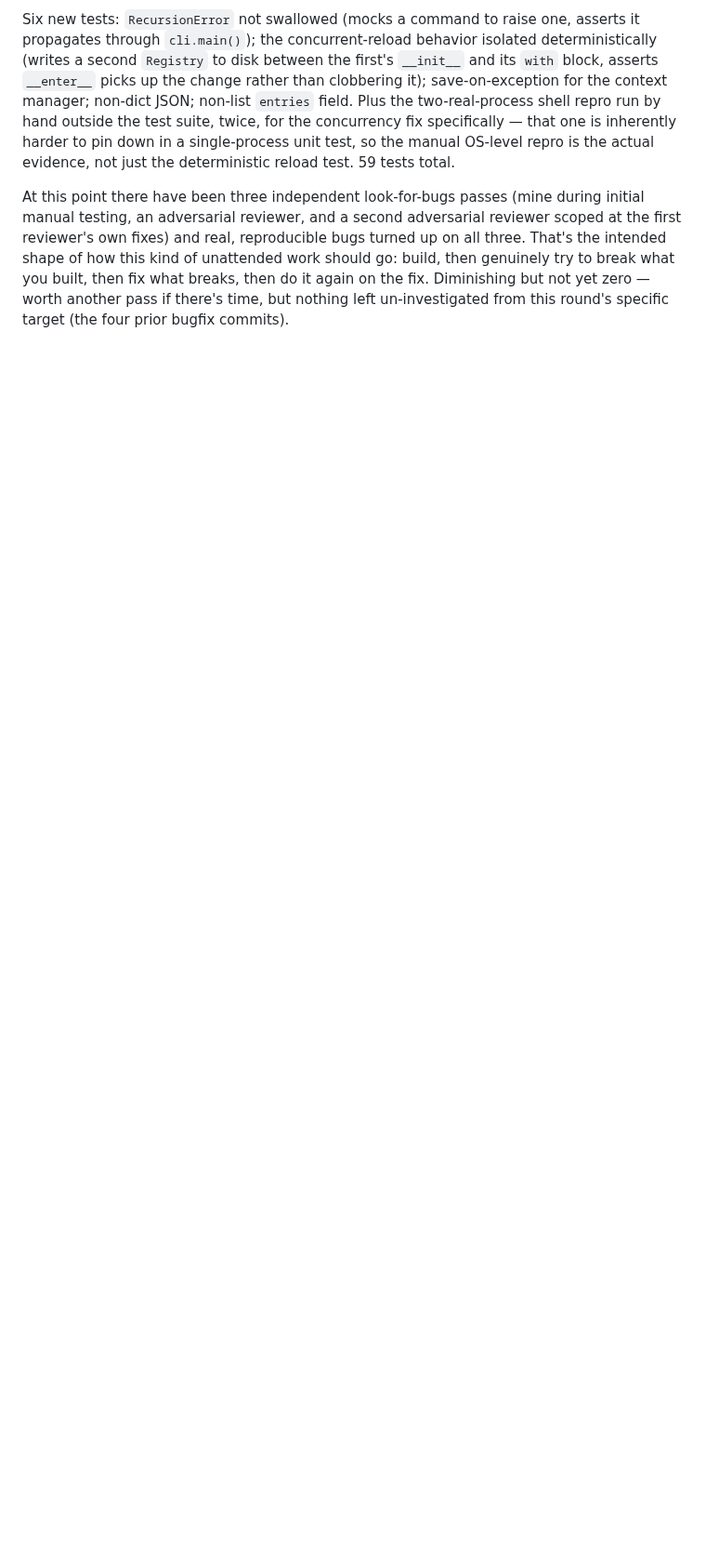
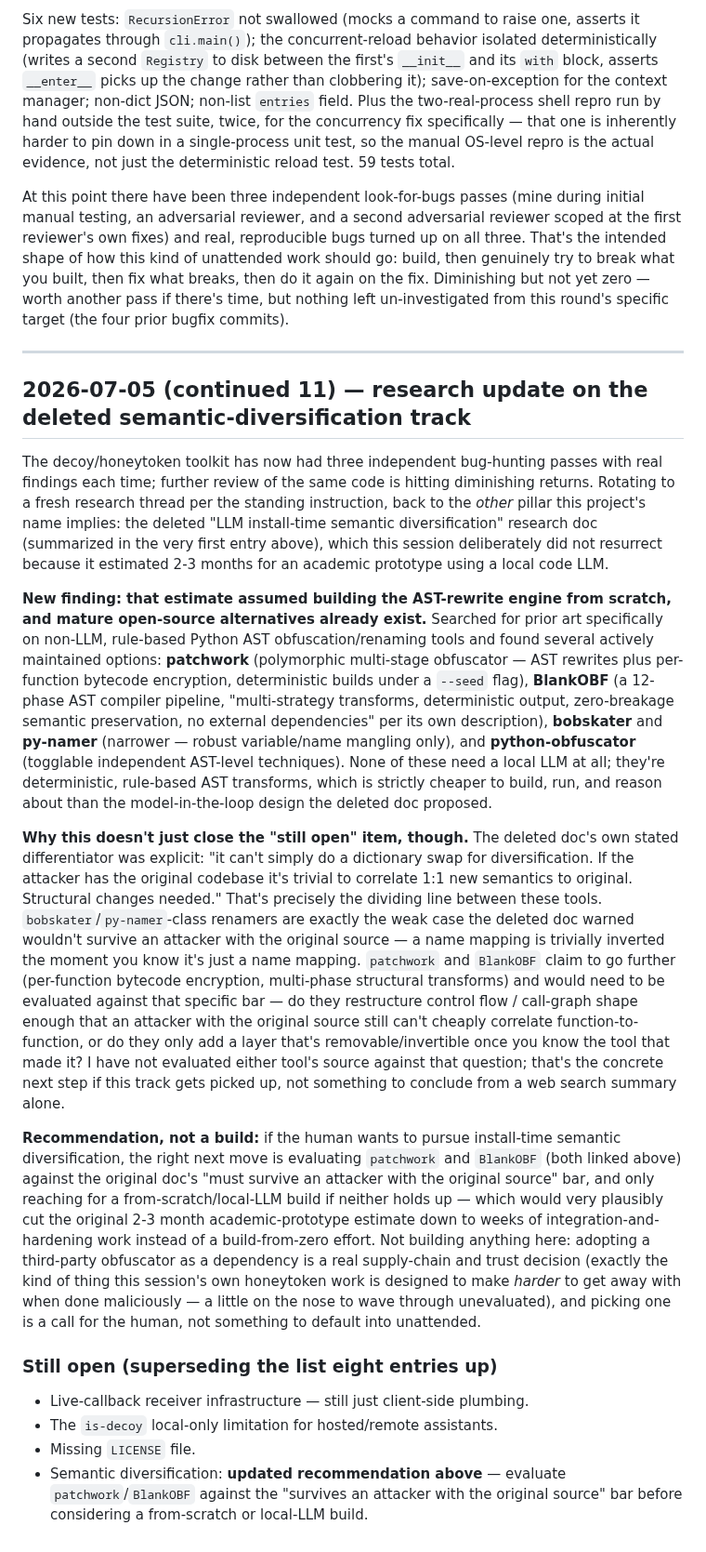
Before and after one commit to Qualified1079/Babbleon, a Markdown page: handoff.md, the part around the change. Shown at 93% size. GitHub-like rendering; blank space fills up the shorter version.

Commit message:
Research note: mature OSS AST obfuscators exist for the diversification track
Rotating research effort after three review passes on the decoy
toolkit hit diminishing returns. Found several actively maintained,
non-LLM Python AST obfuscators (patchwork, BlankOBF, bobskater,
py-namer, python-obfuscator) that could substantially cut the deleted
research doc's 2-3 month academic-prototype estimate for install-time
semantic diversification -- but only patchwork/BlankOBF's deeper
structural transforms plausibly meet the doc's own bar ("must survive
an attacker with the original source"); the simpler renamers are
exactly the dictionary-swap case it explicitly warned wouldn't hold.
Not building anything here -- adopting a third-party obfuscator is a
real supply-chain/trust decision for the human, not something to
default into unattended.

```diff
--- a/handoff.md
+++ b/handoff.md
@@ -787,3 +787,77 @@ then genuinely try to break what you built, then fix what breaks, then
 do it again on the fix. Diminishing but not yet zero — worth another
 pass if there's time, but nothing left un-investigated from this
 round's specific target (the four prior bugfix commits).
+
+---
+
+## 2026-07-05 (continued 11) — research update on the deleted semantic-diversification track
+
+The decoy/honeytoken toolkit has now had three independent bug-hunting
+passes with real findings each time; further review of the same code
+is hitting diminishing returns. Rotating to a fresh research thread per
+the standing instruction, back to the *other* pillar this project's
+name implies: the deleted "LLM install-time semantic diversification"
+research doc (summarized in the very first entry above), which this
+session deliberately did not resurrect because it estimated 2-3 months
+for an academic prototype using a local code LLM.
+
+**New finding: that estimate assumed building the AST-rewrite engine
+from scratch, and mature open-source alternatives already exist.**
+Searched for prior art specifically on non-LLM, rule-based Python
+AST obfuscation/renaming tools and found several actively maintained
+options: **patchwork** (polymorphic multi-stage obfuscator — AST
+rewrites plus per-function bytecode encryption, deterministic builds
+under a `--seed` flag), **BlankOBF** (a 12-phase AST compiler pipeline,
+"multi-strategy transforms, deterministic output, zero-breakage
+semantic preservation, no external dependencies" per its own
+description), **bobskater** and **py-namer** (narrower — robust
+variable/name mangling only), and **python-obfuscator** (togglable
+independent AST-level techniques). None of these need a local LLM at
+all; they're deterministic, rule-based AST transforms, which is
+strictly cheaper to build, run, and reason about than the
+model-in-the-loop design the deleted doc proposed.
+
+**Why this doesn't just close the "still open" item, though.** The
+deleted doc's own stated differentiator was explicit: "it can't simply
+do a dictionary swap for diversification. If the attacker has the
+original codebase it's trivial to correlate 1:1 new semantics to
+original. Structural changes needed." That's precisely the dividing
+line between these tools. `bobskater`/`py-namer`-class renamers are
+exactly the weak case the deleted doc warned wouldn't survive an
+attacker with the original source — a name mapping is trivially
+inverted the moment you know it's just a name mapping. `patchwork` and
+`BlankOBF` claim to go further (per-function bytecode encryption,
+multi-phase structural transforms) and would need to be evaluated
+against that specific bar — do they restructure control flow /
+call-graph shape enough that an attacker with the original source
+still can't cheaply correlate function-to-function, or do they only
+add a layer that's removable/invertible once you know the tool that
+made it? I have not evaluated either tool's source against that
+question; that's the concrete next step if this track gets picked up,
+not something to conclude from a web search summary alone.
+
+**Recommendation, not a build:** if the human wants to pursue
+install-time semantic diversification, the right next move is
+evaluating `patchwork` and `BlankOBF` (both linked above) against the
+original doc's "must survive an attacker with the original source"
+bar, and only reaching for a from-scratch/local-LLM build if neither
+holds up — which would very plausibly cut the original 2-3 month
+academic-prototype estimate down to weeks of integration-and-hardening
+work instead of a build-from-zero effort. Not building anything here:
+adopting a third-party obfuscator as a dependency is a real
+supply-chain and trust decision (exactly the kind of thing this
+session's own honeytoken work is designed to make *harder* to get away
+with when done maliciously — a little on the nose to wave through
+unevaluated), and picking one is a call for the human, not something to
+default into unattended.
+
+### Still open (superseding the list eight entries up)
+
+- Live-callback receiver infrastructure — still just client-side
+  plumbing.
+- The `is-decoy` local-only limitation for hosted/remote assistants.
+- Missing `LICENSE` file.
+- Semantic diversification: **updated recommendation above** —
+  evaluate `patchwork`/`BlankOBF` against the "survives an attacker
+  with the original source" bar before considering a from-scratch or
+  local-LLM build.
```
